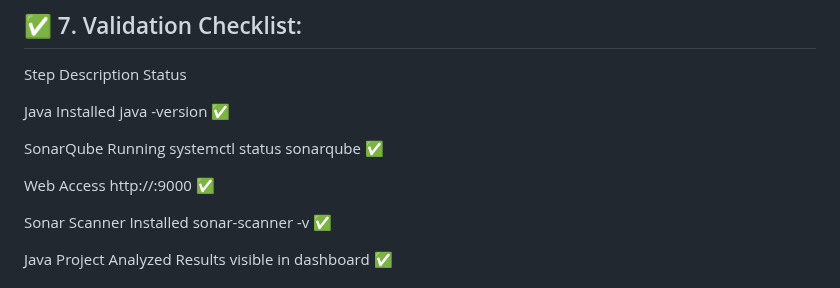
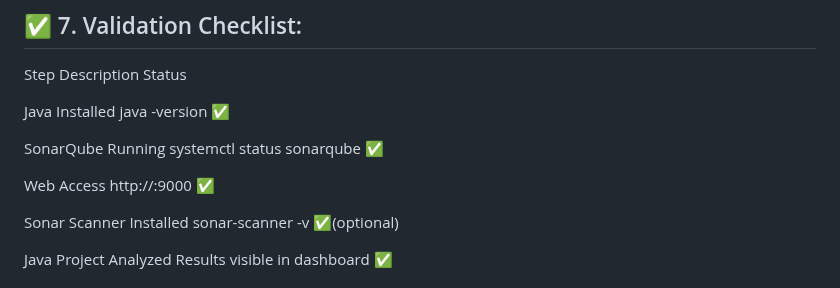
Before and after one commit to uday79936/Devops-Tasks, a Markdown page: Java-Sonarqube/README.md, the part around one of its changes. Drawn GitHub-style.

```diff
--- a/Java-Sonarqube/README.md
+++ b/Java-Sonarqube/README.md
@@ -192,6 +192,6 @@ SonarQube Running	systemctl status sonarqube	✅
 
 Web Access	http://<ip>:9000	✅
 
-Sonar Scanner Installed	sonar-scanner -v	✅
+Sonar Scanner Installed	sonar-scanner -v	✅(optional)
 
 Java Project Analyzed	Results visible in dashboard	✅
```
Also changed, not shown: other parts of Java-Sonarqube/README.md (+47 -0 lines).
